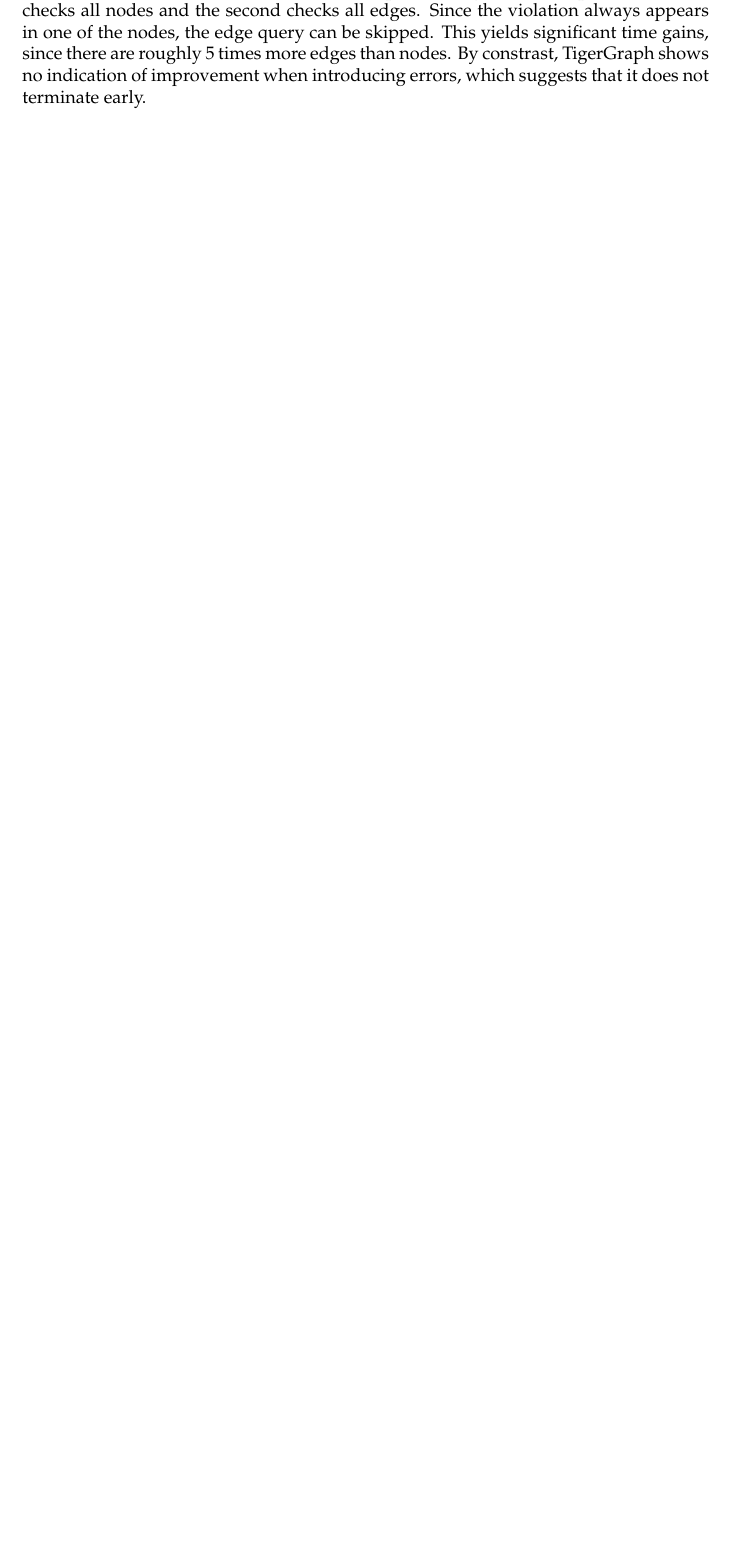
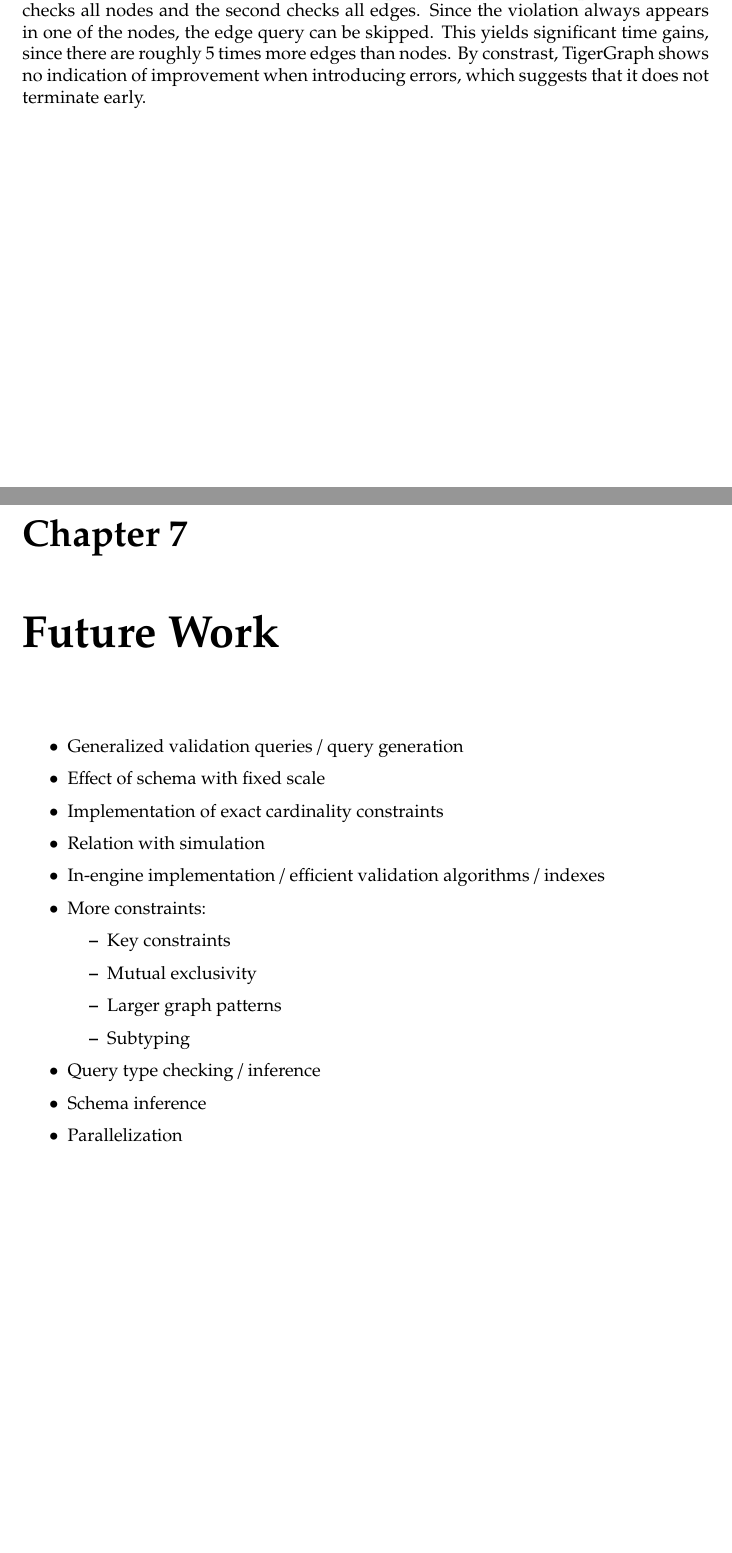
Before and after one commit to nimobeeren/thesis, a LaTeX thesis (docs/main.tex): part of page 35 of 37 before the commit and two parts of pages 35 and 36 of 38 after it, the two joined at a grey line, cut so that both start at the same text, the shorter picture padded with empty space. Compiled offline with pdfLaTeX.

Commit message:
add talking points for future work

```diff
--- a/docs/main.tex
+++ b/docs/main.tex
@@ -1156,6 +1156,26 @@ The results show different patterns for each database system. For Neo4j, increas
 
 The different patterns could be explained by the order in which different kinds of violations are checked in our queries. Recall that in Neo4j, we introduce errors by removing mandatory edges. This happens to be the last thing that is checked in our validation queries, hence all other checks still need to be completed. The fact that there is any improvement at all does suggest that Neo4j recognizes it can terminate the query as soon as it finds a violation. For JanusGraph, we only need two queries: the first checks all nodes and the second checks all edges. Since the violation always appears in one of the nodes, the edge query can be skipped. This yields significant time gains, since there are roughly 5 times more edges than nodes. By constrast, TigerGraph shows no indication of improvement when introducing errors, which suggests that it does not terminate early.
 
+\chapter{Future Work}
+
+\begin{itemize}
+  \item Generalized validation queries / query generation
+  \item Effect of schema with fixed scale
+  \item Implementation of exact cardinality constraints
+  \item Relation with simulation
+  \item In-engine implementation / efficient validation algorithms / indexes
+  \item More constraints:
+        \begin{itemize}
+          \item Key constraints
+          \item Mutual exclusivity
+          \item Larger graph patterns
+          \item Subtyping
+        \end{itemize}
+  \item Query type checking / inference
+  \item Schema inference
+  \item Parallelization
+\end{itemize}
+
 \bibliography{main}
 
 \end{document}
```
